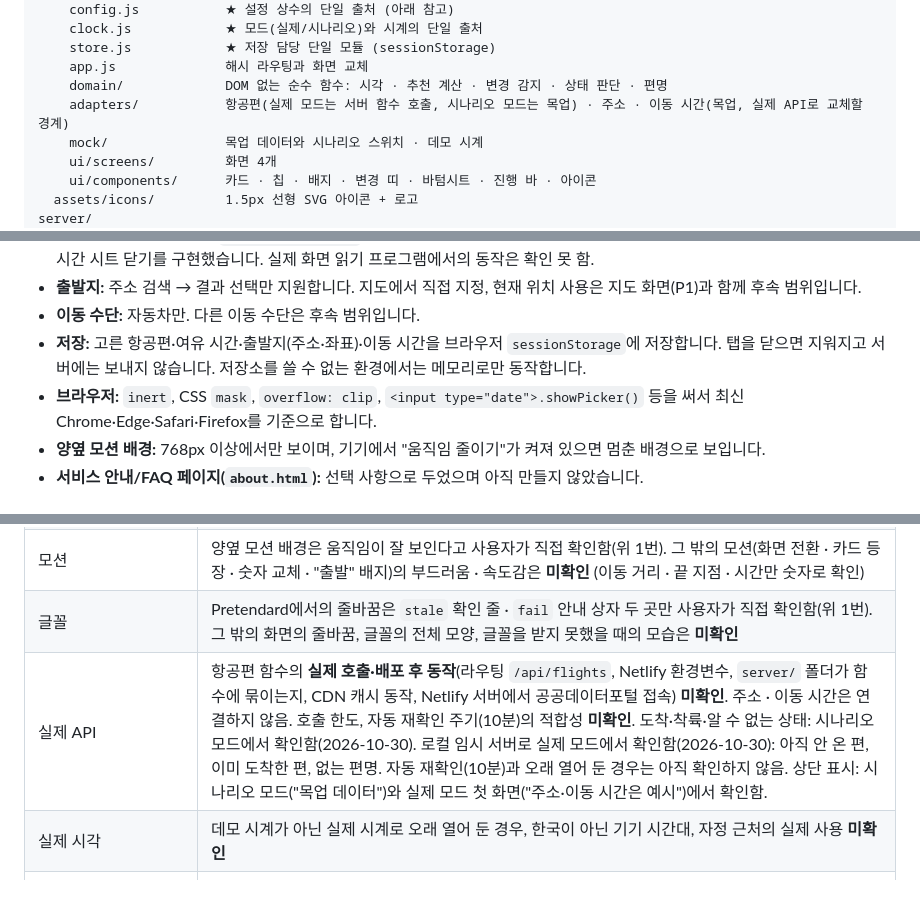
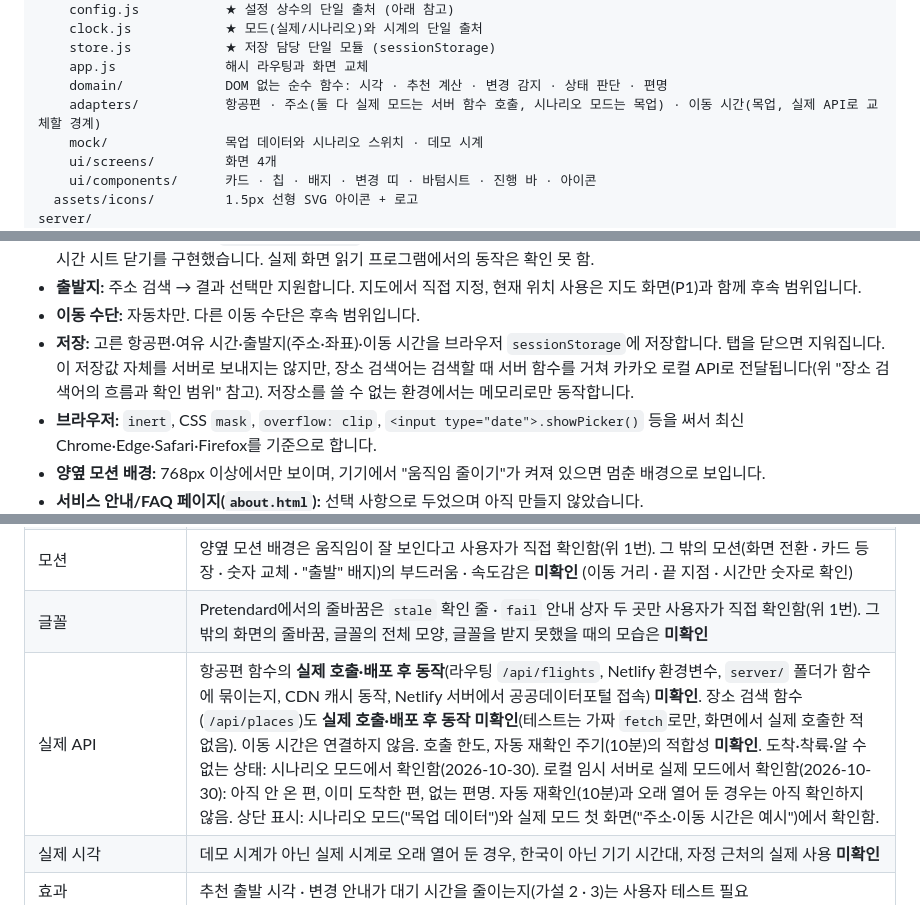
Before and after one commit to kebin-523/majung-project, a Markdown page: README.md, 3 parts joined by grey strips. GitHub-like rendering.

```diff
--- a/README.md
+++ b/README.md
@@ -82,7 +82,7 @@ public/                 화면 파일 (로컬 서버와 배포가 이 폴더를
     store.js            ★ 저장 담당 단일 모듈 (sessionStorage)
     app.js              해시 라우팅과 화면 교체
     domain/             DOM 없는 순수 함수: 시각 · 추천 계산 · 변경 감지 · 상태 판단 · 편명
-    adapters/           항공편(실제 모드는 서버 함수 호출, 시나리오 모드는 목업) · 주소 · 이동 시간(목업, 실제 API로 교체할 경계)
+    adapters/           항공편 · 주소(둘 다 실제 모드는 서버 함수 호출, 시나리오 모드는 목업) · 이동 시간(목업, 실제 API로 교체할 경계)
     mock/               목업 데이터와 시나리오 스위치 · 데모 시계
     ui/screens/         화면 4개
     ui/components/      카드 · 칩 · 배지 · 변경 띠 · 바텀시트 · 진행 바 · 아이콘
@@ -162,7 +170,7 @@ tests/                  단위 테스트 (public/js 와 server/ 의 순수 함
 - **화면 읽기 프로그램 알림(`#flight-announcer`):** 화면이 이미 보인 뒤의 카드 ↔ 안내 상자 전환 알림, 포커스 복귀, 열려 있던 여유 시간 시트 닫기를 구현했습니다. 실제 화면 읽기 프로그램에서의 동작은 확인 못 함.
 - **출발지:** 주소 검색 → 결과 선택만 지원합니다. 지도에서 직접 지정, 현재 위치 사용은 지도 화면(P1)과 함께 후속 범위입니다.
 - **이동 수단:** 자동차만. 다른 이동 수단은 후속 범위입니다.
-- **저장:** 고른 항공편·여유 시간·출발지(주소·좌표)·이동 시간을 브라우저 `sessionStorage`에 저장합니다. 탭을 닫으면 지워지고 서버에는 보내지 않습니다. 저장소를 쓸 수 없는 환경에서는 메모리로만 동작합니다.
+- **저장:** 고른 항공편·여유 시간·출발지(주소·좌표)·이동 시간을 브라우저 `sessionStorage`에 저장합니다. 탭을 닫으면 지워집니다. 이 저장값 자체를 서버로 보내지는 않지만, 장소 검색어는 검색할 때 서버 함수를 거쳐 카카오 로컬 API로 전달됩니다(위 "장소 검색어의 흐름과 확인 범위" 참고). 저장소를 쓸 수 없는 환경에서는 메모리로만 동작합니다.
 - **브라우저:** `inert`, CSS `mask`, `overflow: clip`, `<input type="date">.showPicker()` 등을 써서 최신 Chrome·Edge·Safari·Firefox를 기준으로 합니다.
 - **양옆 모션 배경:** 768px 이상에서만 보이며, 기기에서 "움직임 줄이기"가 켜져 있으면 멈춘 배경으로 보입니다.
 - **서비스 안내/FAQ 페이지(`about.html`):** 선택 사항으로 두었으며 아직 만들지 않았습니다.
@@ -243,7 +251,7 @@ tests/                  단위 테스트 (public/js 와 server/ 의 순수 함
 | 접근성 | 화면 읽기 프로그램의 실제 음성, 키보드만으로 전체 흐름 **미확인** (시트 안 Tab 순환 · Esc만 확인) |
 | 모션 | 양옆 모션 배경은 움직임이 잘 보인다고 사용자가 직접 확인함(위 1번). 그 밖의 모션(화면 전환 · 카드 등장 · 숫자 교체 · "출발" 배지)의 부드러움 · 속도감은 **미확인** (이동 거리 · 끝 지점 · 시간만 숫자로 확인) |
 | 글꼴 | Pretendard에서의 줄바꿈은 `stale` 확인 줄 · `fail` 안내 상자 두 곳만 사용자가 직접 확인함(위 1번). 그 밖의 화면의 줄바꿈, 글꼴의 전체 모양, 글꼴을 받지 못했을 때의 모습은 **미확인** |
-| 실제 API | 항공편 함수의 **실제 호출·배포 후 동작**(라우팅 `/api/flights`, Netlify 환경변수, `server/` 폴더가 함수에 묶이는지, CDN 캐시 동작, Netlify 서버에서 공공데이터포털 접속) **미확인**. 주소 · 이동 시간은 연결하지 않음. 호출 한도, 자동 재확인 주기(10분)의 적합성 **미확인**. 도착·착륙·알 수 없는 상태: 시나리오 모드에서 확인함(2026-10-30). 로컬 임시 서버로 실제 모드에서 확인함(2026-10-30): 아직 안 온 편, 이미 도착한 편, 없는 편명. 자동 재확인(10분)과 오래 열어 둔 경우는 아직 확인하지 않음. 상단 표시: 시나리오 모드("목업 데이터")와 실제 모드 첫 화면("주소·이동 시간은 예시")에서 확인함. |
+| 실제 API | 항공편 함수의 **실제 호출·배포 후 동작**(라우팅 `/api/flights`, Netlify 환경변수, `server/` 폴더가 함수에 묶이는지, CDN 캐시 동작, Netlify 서버에서 공공데이터포털 접속) **미확인**. 장소 검색 함수(`/api/places`)도 **실제 호출·배포 후 동작 미확인**(테스트는 가짜 `fetch`로만, 화면에서 실제 호출한 적 없음). 이동 시간은 연결하지 않음. 호출 한도, 자동 재확인 주기(10분)의 적합성 **미확인**. 도착·착륙·알 수 없는 상태: 시나리오 모드에서 확인함(2026-10-30). 로컬 임시 서버로 실제 모드에서 확인함(2026-10-30): 아직 안 온 편, 이미 도착한 편, 없는 편명. 자동 재확인(10분)과 오래 열어 둔 경우는 아직 확인하지 않음. 상단 표시: 시나리오 모드("목업 데이터")와 실제 모드 첫 화면("주소·이동 시간은 예시")에서 확인함. |
 | 실제 시각 | 데모 시계가 아닌 실제 시계로 오래 열어 둔 경우, 한국이 아닌 기기 시간대, 자정 근처의 실제 사용 **미확인** |
 | 효과 | 추천 출발 시각 · 변경 안내가 대기 시간을 줄이는지(가설 2 · 3)는 사용자 테스트 필요 |
 | 점검 스크립트 | 자동 점검에 쓴 스크립트는 저장소에 포함하지 않았습니다. 다시 확인하려면 새로 작성해야 합니다. |
```
Also changed, not shown: other parts of README.md (+12 -4 lines), DesignGuide.md (+3 -2 lines).
